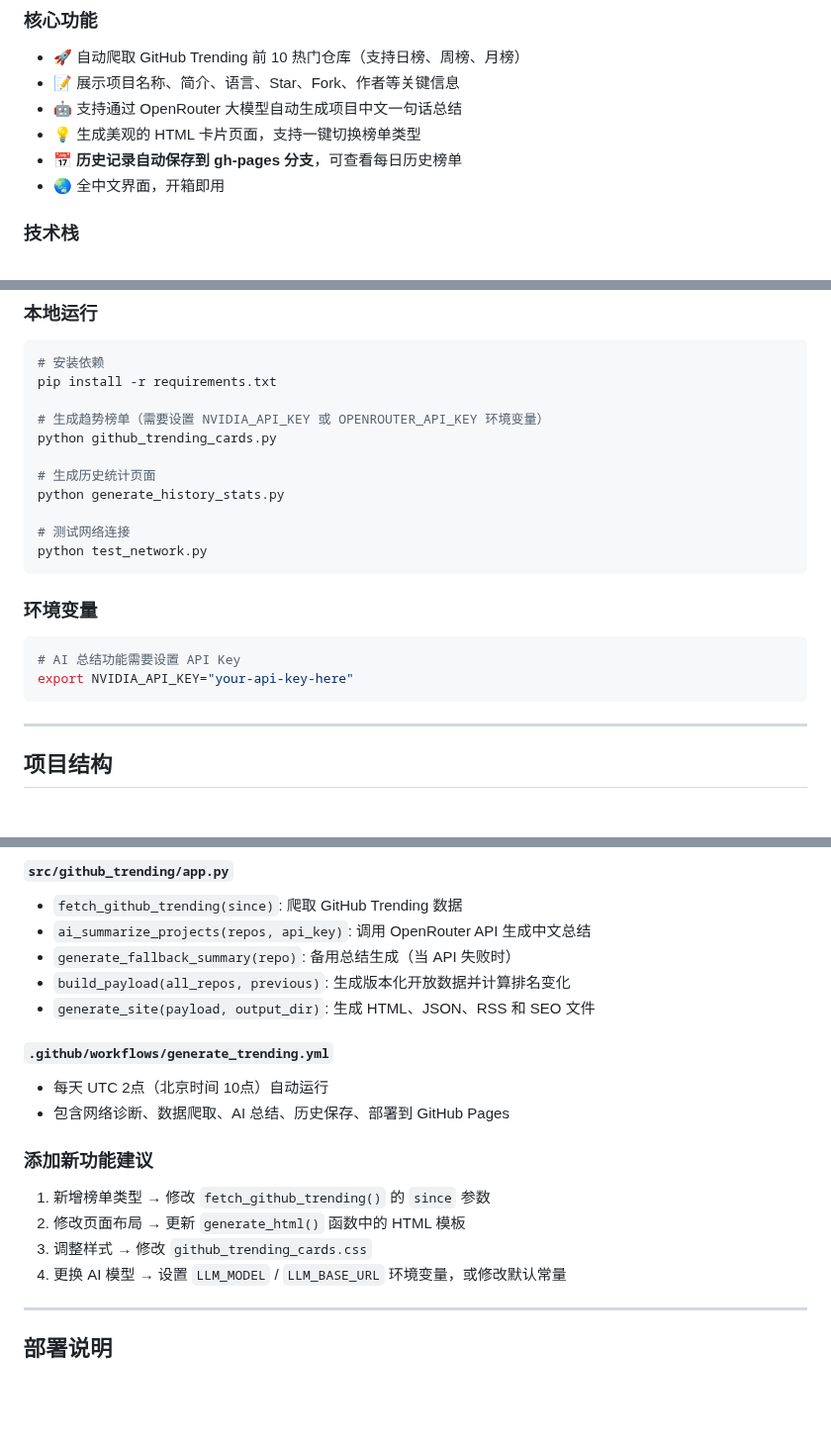
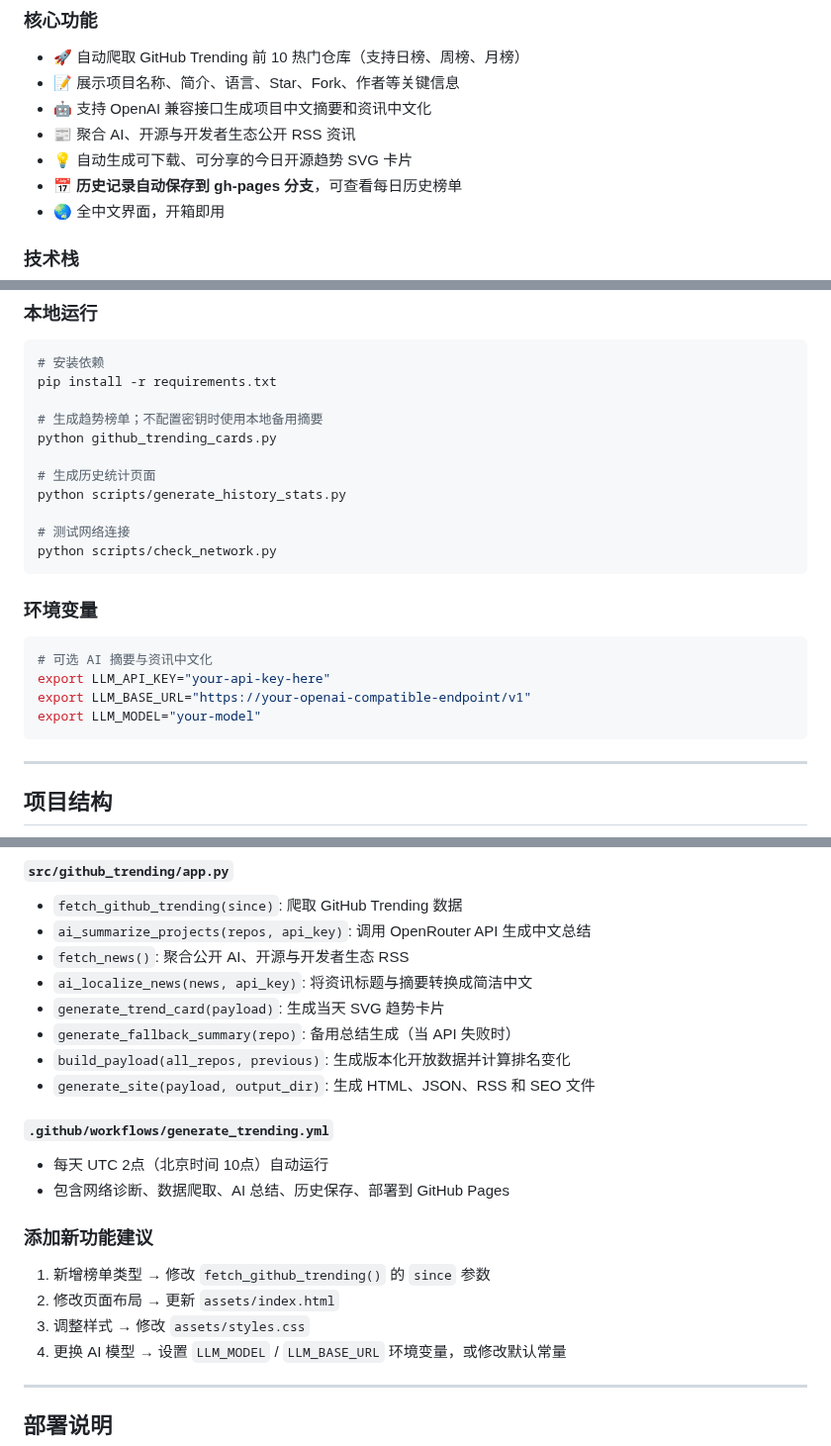
Before and after one commit to Ibook000/GithubTrending, a Markdown page: AGENTS.md, 3 parts joined by grey strips. Shown at 99% size. Drawn GitHub-style; blank space fills up the shorter version.

````diff
--- a/AGENTS.md
+++ b/AGENTS.md
@@ -7,8 +7,9 @@
 ### 核心功能
 - 🚀 自动爬取 GitHub Trending 前 10 热门仓库（支持日榜、周榜、月榜）
 - 📝 展示项目名称、简介、语言、Star、Fork、作者等关键信息
-- 🤖 支持通过 OpenRouter 大模型自动生成项目中文一句话总结
-- 💡 生成美观的 HTML 卡片页面，支持一键切换榜单类型
+- 🤖 支持 OpenAI 兼容接口生成项目中文摘要和资讯中文化
+- 📰 聚合 AI、开源与开发者生态公开 RSS 资讯
+- 💡 自动生成可下载、可分享的今日开源趋势 SVG 卡片
 - 📅 **历史记录自动保存到 gh-pages 分支**，可查看每日历史榜单
 - 🌏 全中文界面，开箱即用
 
@@ -27,21 +28,23 @@
 # 安装依赖
 pip install -r requirements.txt
 
-# 生成趋势榜单（需要设置 NVIDIA_API_KEY 或 OPENROUTER_API_KEY 环境变量）
+# 生成趋势榜单；不配置密钥时使用本地备用摘要
 python github_trending_cards.py
 
 # 生成历史统计页面
-python generate_history_stats.py
+python scripts/generate_history_stats.py
 
 # 测试网络连接
-python test_network.py
+python scripts/check_network.py
 ```
 
 ### 环境变量
 
 ```bash
-# AI 总结功能需要设置 API Key
-export NVIDIA_API_KEY="your-api-key-here"
+# 可选 AI 摘要与资讯中文化
+export LLM_API_KEY="your-api-key-here"
+export LLM_BASE_URL="https://your-openai-compatible-endpoint/v1"
+export LLM_MODEL="your-model"
 ```
 
 ---
@@ -76,6 +79,9 @@ export NVIDIA_API_KEY="your-api-key-here"
 #### `src/github_trending/app.py`
 - `fetch_github_trending(since)`: 爬取 GitHub Trending 数据
 - `ai_summarize_projects(repos, api_key)`: 调用 OpenRouter API 生成中文总结
+- `fetch_news()`: 聚合公开 AI、开源与开发者生态 RSS
+- `ai_localize_news(news, api_key)`: 将资讯标题与摘要转换成简洁中文
+- `generate_trend_card(payload)`: 生成当天 SVG 趋势卡片
 - `generate_fallback_summary(repo)`: 备用总结生成（当 API 失败时）
 - `build_payload(all_repos, previous)`: 生成版本化开放数据并计算排名变化
 - `generate_site(payload, output_dir)`: 生成 HTML、JSON、RSS 和 SEO 文件
@@ -86,8 +92,8 @@ export NVIDIA_API_KEY="your-api-key-here"
 
 ### 添加新功能建议
 1. 新增榜单类型 → 修改 `fetch_github_trending()` 的 `since` 参数
-2. 修改页面布局 → 更新 `generate_html()` 函数中的 HTML 模板
-3. 调整样式 → 修改 `github_trending_cards.css`
+2. 修改页面布局 → 更新 `assets/index.html`
+3. 调整样式 → 修改 `assets/styles.css`
 4. 更换 AI 模型 → 设置 `LLM_MODEL` / `LLM_BASE_URL` 环境变量，或修改默认常量
 
 ---
````
Also changed, not shown: CHANGELOG.md (+2 -0 lines), README.md (+12 -2 lines), docs/assets/trend-card.png (added), 6 other files.
